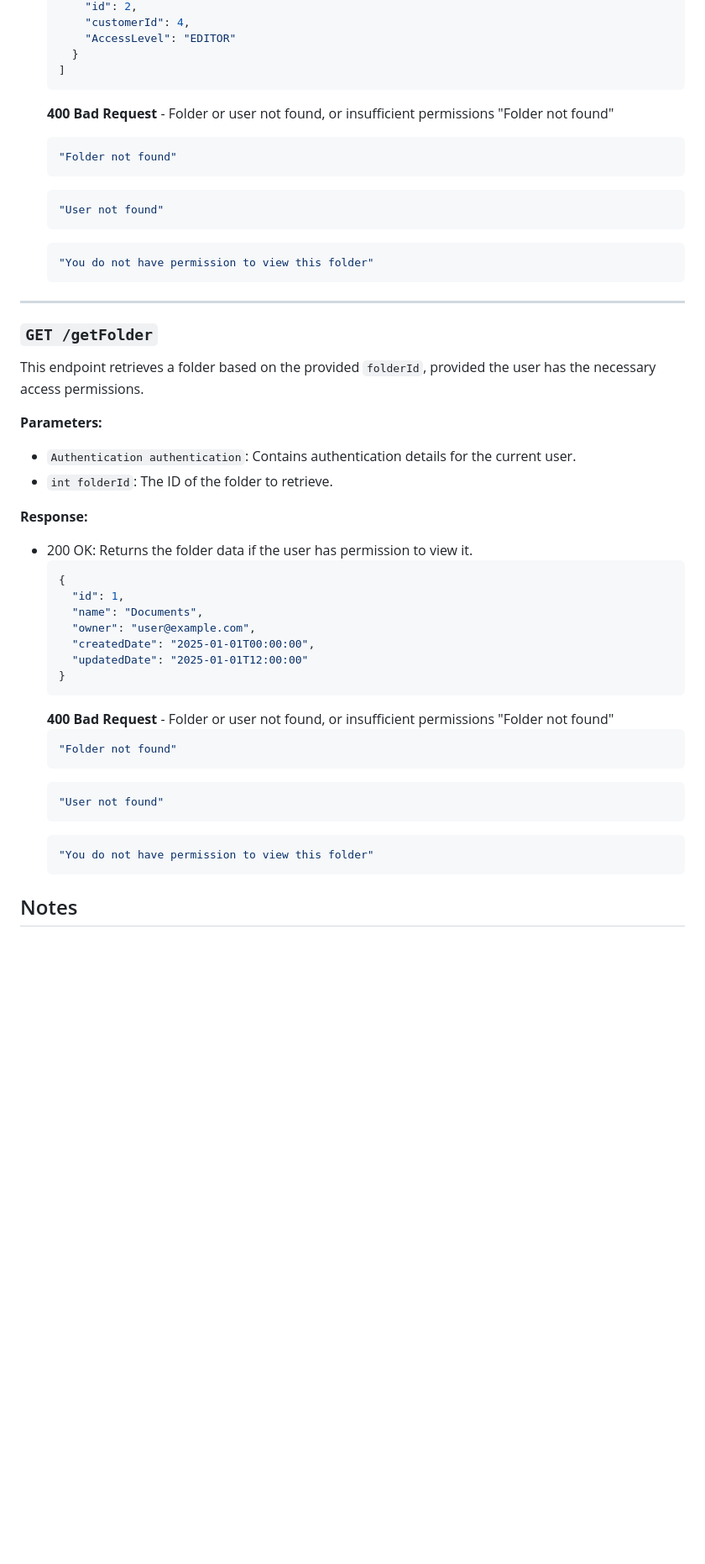
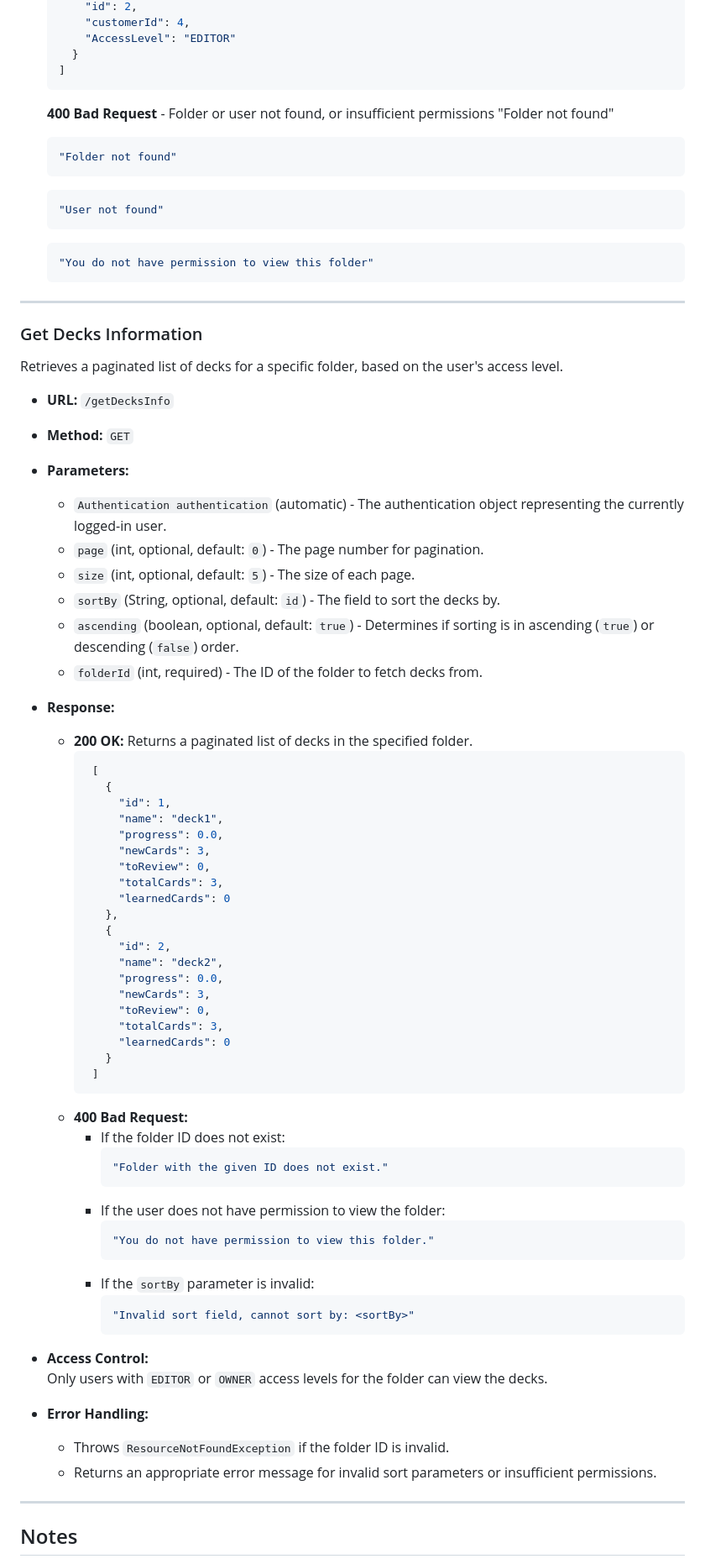
Before and after one commit to MarcinPolewski/Project-flashcards, a Markdown page: ENDPOINTS_DOCUMENTATION.md, the part around one of its changes. Shown at 84% size. GitHub-like rendering; blank space fills up the shorter version.

Commit message:
updated documentation

````diff
--- a/ENDPOINTS_DOCUMENTATION.md
+++ b/ENDPOINTS_DOCUMENTATION.md
@@ -1685,6 +1683,7 @@ Retrieves access levels for a specified folder.
     }
   ]
   ```
+
   **400 Bad Request** - Folder or user not found, or insufficient permissions
   "Folder not found"
   ```json
@@ -1697,36 +1696,67 @@ Retrieves access levels for a specified folder.
   "You do not have permission to view this folder"
   ```
 ---
-### `GET /getFolder`
-
-This endpoint retrieves a folder based on the provided `folderId`, provided the user has the necessary access permissions.
-
-**Parameters:**
-- `Authentication authentication`: Contains authentication details for the current user.
-- `int folderId`: The ID of the folder to retrieve.
-
-**Response:**
-- 200 OK: Returns the folder data if the user has permission to view it.
-  ```json
-  {
-    "id": 1,
-    "name": "Documents",
-    "owner": "user@example.com",
-    "createdDate": "2025-01-01T00:00:00",
-    "updatedDate": "2025-01-01T12:00:00"
-  }
-  ```
-  **400 Bad Request** - Folder or user not found, or insufficient permissions
-  "Folder not found"
-  ```json
-  "Folder not found"
-  ```
-  ```json
-  "User not found"
-  ```
-  ```json
-  "You do not have permission to view this folder"
-  ```
+### Get Decks Information
+
+Retrieves a paginated list of decks for a specific folder, based on the user's access level.
+
+- **URL:** `/getDecksInfo`
+- **Method:** `GET`
+- **Parameters:**
+  - `Authentication authentication` (automatic) - The authentication object representing the currently logged-in user.
+  - `page` (int, optional, default: `0`) - The page number for pagination.
+  - `size` (int, optional, default: `5`) - The size of each page.
+  - `sortBy` (String, optional, default: `id`) - The field to sort the decks by.
+  - `ascending` (boolean, optional, default: `true`) - Determines if sorting is in ascending (`true`) or descending (`false`) order.
+  - `folderId` (int, required) - The ID of the folder to fetch decks from.
+
+- **Response:**
+  - **200 OK:**
+    Returns a paginated list of decks in the specified folder.
+    ```json
+     [
+       {
+         "id": 1,
+         "name": "deck1",
+         "progress": 0.0,
+         "newCards": 3,
+         "toReview": 0,
+         "totalCards": 3,
+         "learnedCards": 0
+       },
+       {
+         "id": 2,
+         "name": "deck2",
+         "progress": 0.0,
+         "newCards": 3,
+         "toReview": 0,
+         "totalCards": 3,
+         "learnedCards": 0
+       }
+     ]
+    ```
+  - **400 Bad Request:**
+    - If the folder ID does not exist:
+      ```json
+      "Folder with the given ID does not exist."
+      ```
+    - If the user does not have permission to view the folder:
+      ```json
+      "You do not have permission to view this folder."
+      ```
+    - If the `sortBy` parameter is invalid:
+      ```json
+      "Invalid sort field, cannot sort by: <sortBy>"
+      ```
+
+- **Access Control:**
+  Only users with `EDITOR` or `OWNER` access levels for the folder can view the decks.
+
+- **Error Handling:**
+  - Throws `ResourceNotFoundException` if the folder ID is invalid.
+  - Returns an appropriate error message for invalid sort parameters or insufficient permissions.
+---
+
 
 ## Notes
 - Access level checks ensure that only authorized users can perform actions on folders.
````
Also changed, not shown: other parts of ENDPOINTS_DOCUMENTATION.md (+1 -3 lines).
